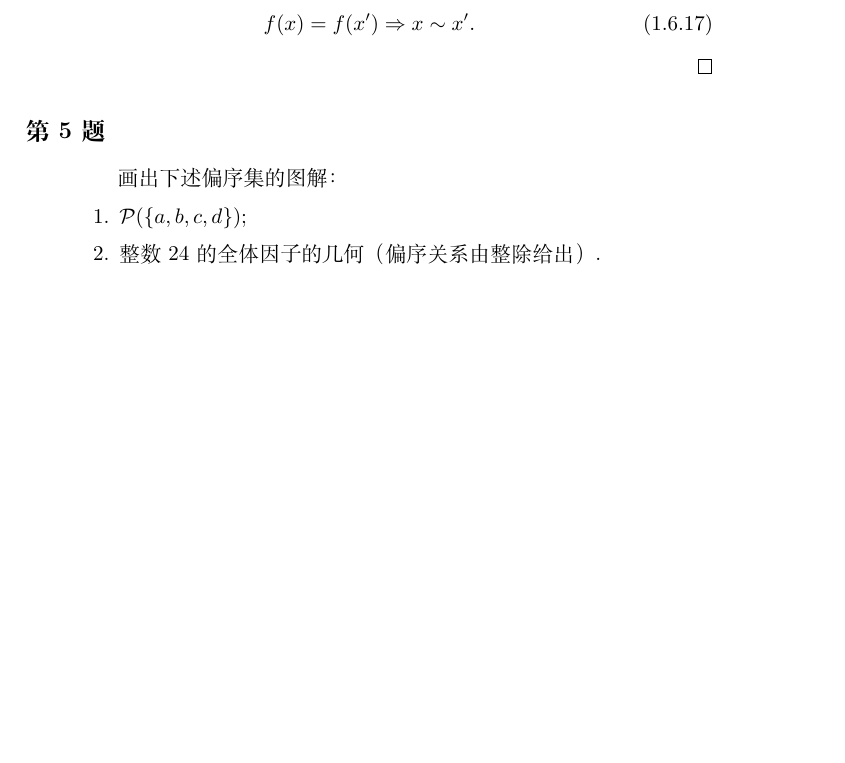
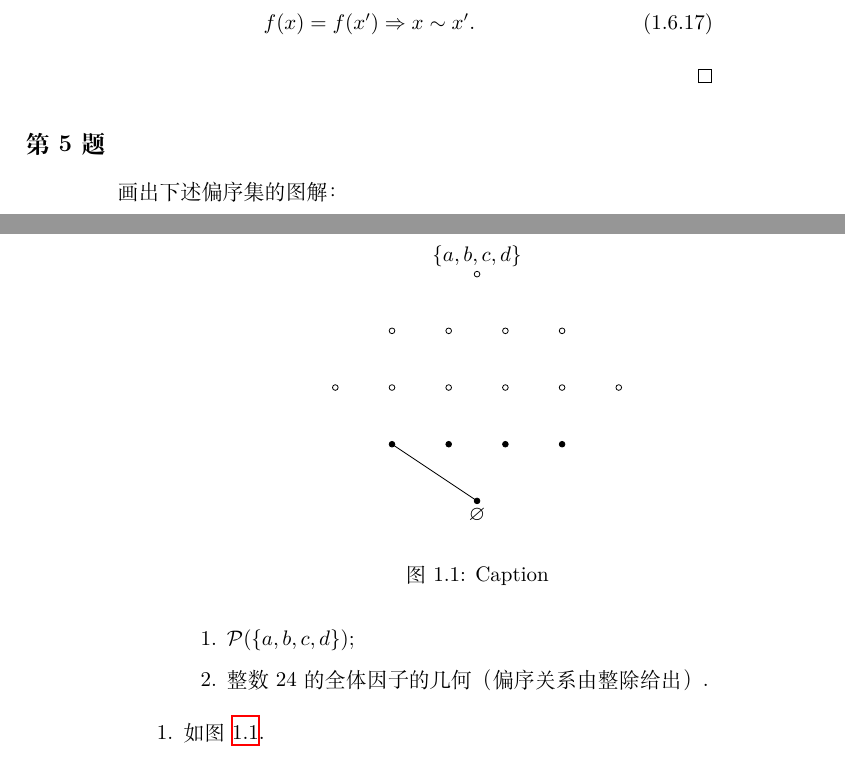
Before and after one commit to Abreto/BAI-Kostrikin-exercises, a LaTeX book (main.tex, which reads chap/ch01.tex): part of page 15 of 15 before the commit and two parts of pages 15 and 16 of 16 after it, the two joined at a grey line, cut so that both start at the same text, the shorter picture padded with empty space. Compiled offline with XeLaTeX.

Commit message:
没画完，保存进度

```diff
--- a/chap/ch01.tex
+++ b/chap/ch01.tex
@@ -658,6 +658,39 @@ $\mathcal{P}(S)$ 的基数即为 $S$ 的不同子集的个数，
         \item 整数 $24$ 的全体因子的几何（偏序关系由整除给出）.
     \end{enumerate}
 \end{quotation}
+\begin{enumerate}
+    \item 如图 \ref{fig:ch01:sec06:prob5:1}.
+    \begin{figure}
+        \centering
+        \begin{tikzpicture}
+            \draw [fill] (0,0) circle [radius=0.05]; % \varnothin
+            \node [below] at (0,0) {$\varnothing$};
+            \draw (0,0) -- (-1.5,1);
+
+            \draw[fill] (-1.5,1) circle [radius=0.05]; % {a}
+            \draw[fill] (-0.5,1) circle [radius=0.05]; % {b}
+            \draw[fill] (0.5,1) circle [radius=0.05]; % {c}
+            \draw[fill] (1.5,1) circle [radius=0.05]; % {d}
+
+            \draw[thin] (-2.5,2) circle [radius=0.05]; % {}
+            \draw[thin] (-1.5,2) circle [radius=0.05];
+            \draw[thin] (-0.5,2) circle [radius=0.05];
+            \draw[thin] (0.5,2) circle [radius=0.05];
+            \draw[thin] (1.5,2) circle [radius=0.05];
+            \draw[thin] (2.5,2) circle [radius=0.05];
+
+            \draw[thin] (-1.5,3) circle [radius=0.05];
+            \draw[thin] (-0.5,3) circle [radius=0.05];
+            \draw[thin] (0.5,3) circle [radius=0.05];
+            \draw[thin] (1.5,3) circle [radius=0.05];
+
+            \draw[thin] (0,4) circle [radius=0.05];
+            \node [above] at (0,4) {$\{a,b,c,d\}$};
+        \end{tikzpicture}
+        \caption{Caption}
+        \label{fig:ch01:sec06:prob5:1}
+    \end{figure}
+\end{enumerate}
 % problem 5 (end)
 
 % section 等价关系. 商映射 (end)
--- a/main.tex
+++ b/main.tex
@@ -5,6 +5,7 @@
 \usepackage{amssymb}
 \usepackage{amsfonts}
 \usepackage{amsthm}
+\usepackage{tikz}
 
 \ctexset{
     chapter = {
```
